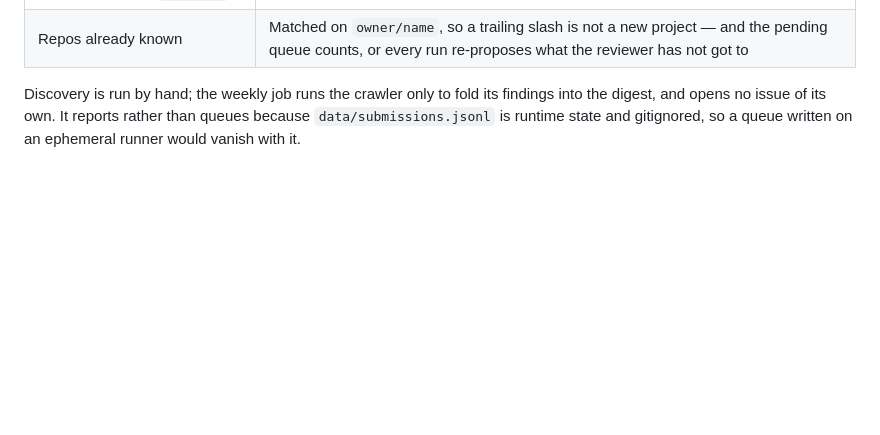
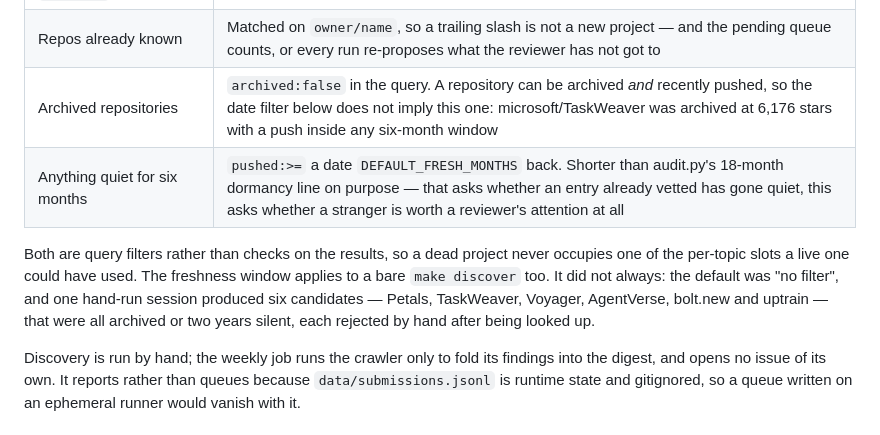
Before and after one commit to vatsalp2008/AI-Agent-Discovery, a Markdown page: docs/CATALOGUE.md, the part around the change. Rendered like a GitHub page; blank space fills up the shorter version.

Commit message:
Document what the crawler now refuses

```diff
--- a/docs/CATALOGUE.md
+++ b/docs/CATALOGUE.md
@@ -160,6 +160,15 @@ noise:
 | Anything it cannot categorise | A wrong category teaches the catalogue's own structure something false, so no proposal is better |
 | RPA tools tagged `robotics` | EasySpider and Wechaty both are, and neither is robotics |
 | Repos already known | Matched on `owner/name`, so a trailing slash is not a new project — and the pending queue counts, or every run re-proposes what the reviewer has not got to |
+| Archived repositories | `archived:false` in the query. A repository can be archived *and* recently pushed, so the date filter below does not imply this one: microsoft/TaskWeaver was archived at 6,176 stars with a push inside any six-month window |
+| Anything quiet for six months | `pushed:>=` a date `DEFAULT_FRESH_MONTHS` back. Shorter than audit.py's 18-month dormancy line on purpose — that asks whether an entry already vetted has gone quiet, this asks whether a stranger is worth a reviewer's attention at all |
+
+Both are query filters rather than checks on the results, so a dead project
+never occupies one of the per-topic slots a live one could have used. The
+freshness window applies to a bare `make discover` too. It did not always: the
+default was "no filter", and one hand-run session produced six candidates —
+Petals, TaskWeaver, Voyager, AgentVerse, bolt.new and uptrain — that were all
+archived or two years silent, each rejected by hand after being looked up.
 
 Discovery is run by hand; the weekly job runs the crawler only to fold its
 findings into the digest, and opens no issue of its own. It reports rather
```
